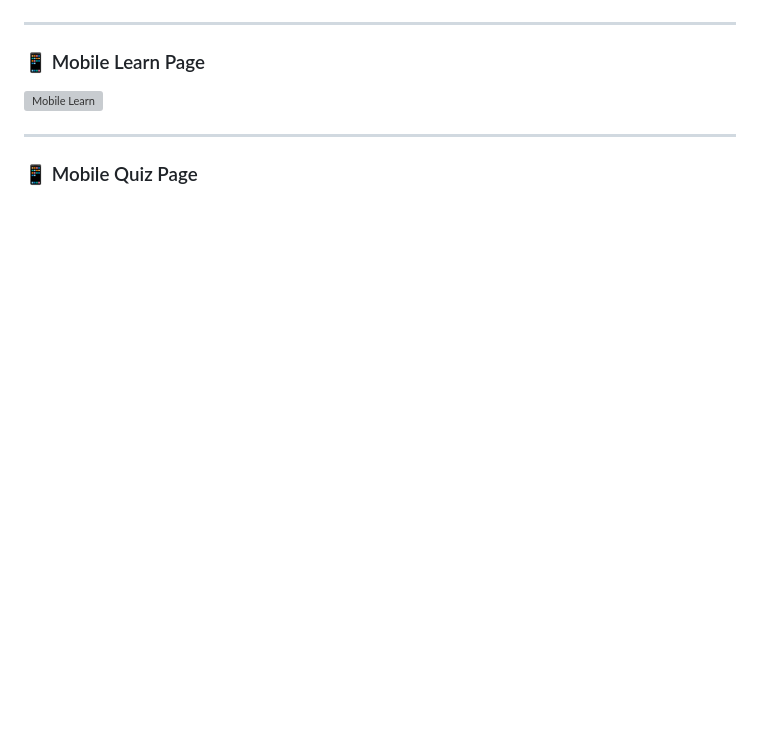
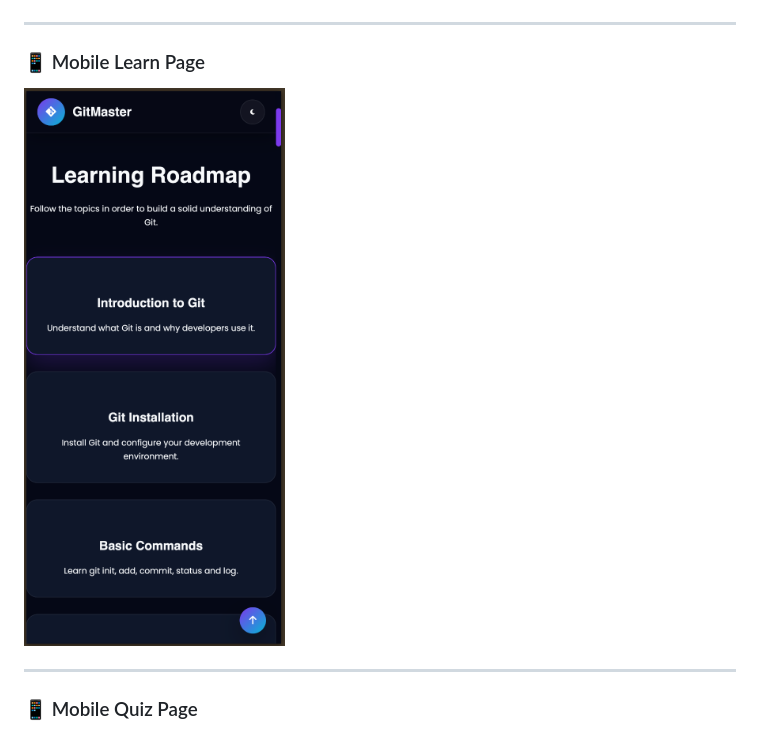
Before and after one commit to ByteBender9/GitQuizMaster, a Markdown page: README.md, the part around the change. GitHub-like rendering; blank space fills up the shorter version; grey boxes are pictures that could not be loaded.

Commit message:
Improved Documentation

```diff
--- a/README.md
+++ b/README.md
@@ -121,7 +121,7 @@ GitMaster
 
 ### 📱 Mobile Learn Page
 
-![Mobile Learn](assets/Mob-learnpg.png)
+![Mobile Learn](assets/Mob-learnpage.png)
 
 ---
 
```
